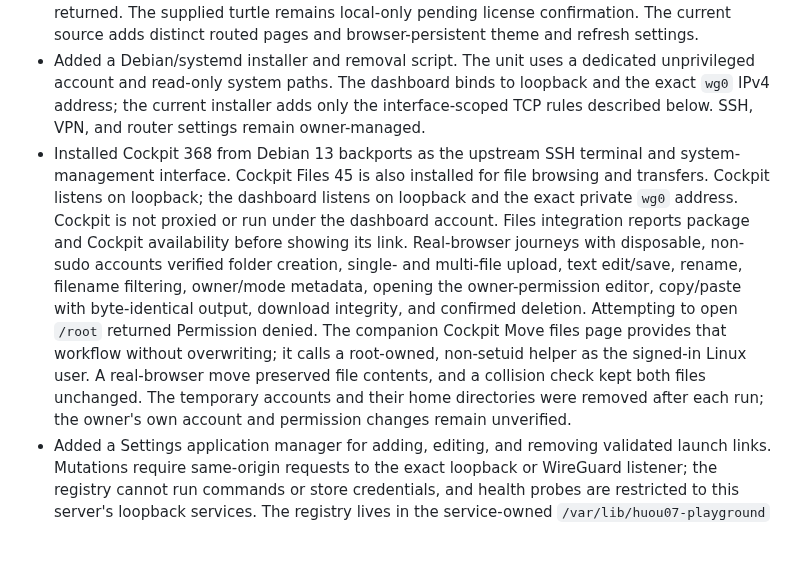
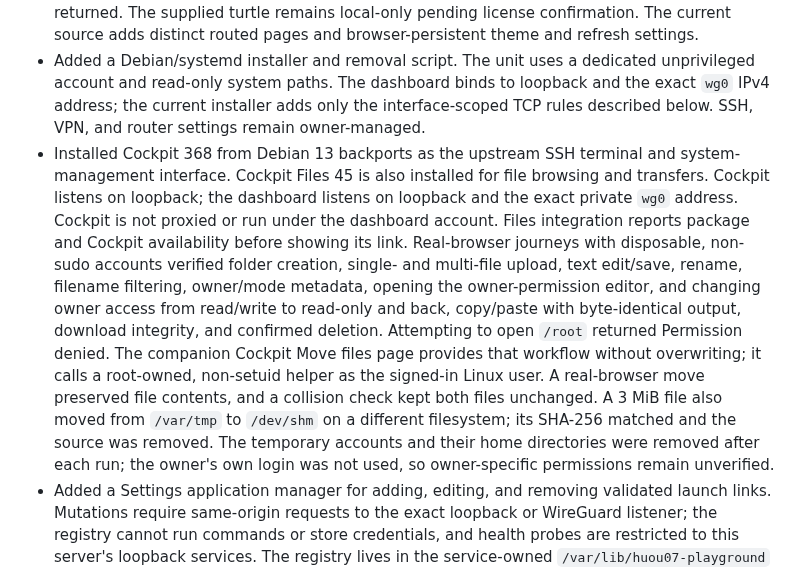
Before and after one commit to huou07/huou07-playground, a Markdown page: docs/STATUS.md, the part around one of its changes. Rendered like a GitHub page; blank space fills up the shorter version.

Commit message:
Record file permission and cross-device checks

```diff
--- a/docs/STATUS.md
+++ b/docs/STATUS.md
@@ -17,7 +17,7 @@ The reference calls for a compact, custom personal dashboard. The portal is a sm
 - Discovery confirmed that existing services, remote access, and disk swap must be preserved. Host-specific service inventory is excluded from this public repository. Cockpit Files was installed from Debian backports during the current implementation increment; existing services, firewall rules, SSH, and VPN configuration were not changed.
 - Built a responsive dashboard with live Linux hardware/network metrics, read-only systemd service status, and a searchable/sortable process table. Process command arguments are not returned. The supplied turtle remains local-only pending license confirmation. The current source adds distinct routed pages and browser-persistent theme and refresh settings.
 - Added a Debian/systemd installer and removal script. The unit uses a dedicated unprivileged account and read-only system paths. The dashboard binds to loopback and the exact `wg0` IPv4 address; the current installer adds only the interface-scoped TCP rules described below. SSH, VPN, and router settings remain owner-managed.
-- Installed Cockpit 368 from Debian 13 backports as the upstream SSH terminal and system-management interface. Cockpit Files 45 is also installed for file browsing and transfers. Cockpit listens on loopback; the dashboard listens on loopback and the exact private `wg0` address. Cockpit is not proxied or run under the dashboard account. Files integration reports package and Cockpit availability before showing its link. Real-browser journeys with disposable, non-sudo accounts verified folder creation, single- and multi-file upload, text edit/save, rename, filename filtering, owner/mode metadata, opening the owner-permission editor, copy/paste with byte-identical output, download integrity, and confirmed deletion. Attempting to open `/root` returned Permission denied. The companion Cockpit Move files page provides that workflow without overwriting; it calls a root-owned, non-setuid helper as the signed-in Linux user. A real-browser move preserved file contents, and a collision check kept both files unchanged. The temporary accounts and their home directories were removed after each run; the owner's own account and permission changes remain unverified.
+- Installed Cockpit 368 from Debian 13 backports as the upstream SSH terminal and system-management interface. Cockpit Files 45 is also installed for file browsing and transfers. Cockpit listens on loopback; the dashboard listens on loopback and the exact private `wg0` address. Cockpit is not proxied or run under the dashboard account. Files integration reports package and Cockpit availability before showing its link. Real-browser journeys with disposable, non-sudo accounts verified folder creation, single- and multi-file upload, text edit/save, rename, filename filtering, owner/mode metadata, opening the owner-permission editor, and changing owner access from read/write to read-only and back, copy/paste with byte-identical output, download integrity, and confirmed deletion. Attempting to open `/root` returned Permission denied. The companion Cockpit Move files page provides that workflow without overwriting; it calls a root-owned, non-setuid helper as the signed-in Linux user. A real-browser move preserved file contents, and a collision check kept both files unchanged. A 3 MiB file also moved from `/var/tmp` to `/dev/shm` on a different filesystem; its SHA-256 matched and the source was removed. The temporary accounts and their home directories were removed after each run; the owner's own login was not used, so owner-specific permissions remain unverified.
 - Added a Settings application manager for adding, editing, and removing validated launch links. Mutations require same-origin requests to the exact loopback or WireGuard listener; the registry cannot run commands or store credentials, and health probes are restricted to this server's loopback services. The registry lives in the service-owned `/var/lib/huou07-playground` state directory, separate from root-managed application secrets in `/etc`; upgrades migrate the previous registry without deleting it. Live browser checks verified add, edit, and remove, and backup/restore includes the registry.
 - Added persistent Home metric preferences in Settings. The owner can hide or restore CPU, RAM, storage, GPU, ZRAM, and CPU package power cards; the choice is saved in that browser and does not alter collection or API behavior.
 - Upgrades preserve the local-only turtle branding file from earlier releases without committing that asset to the public repository.
```
Also changed, not shown: other parts of docs/STATUS.md (+1 -1 lines), docs/PERFORMANCE.md (+1 -1 lines).
